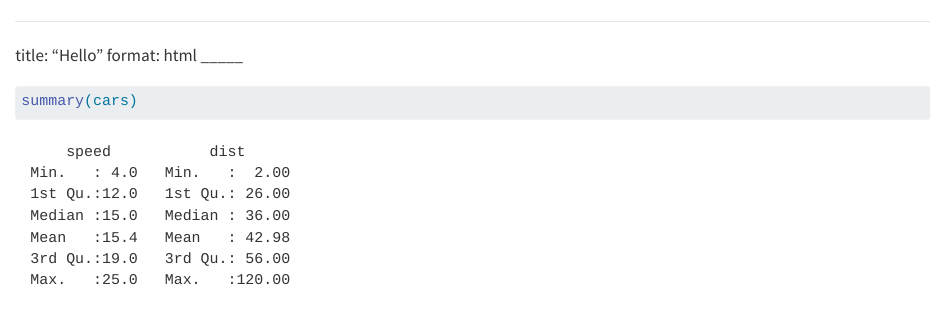
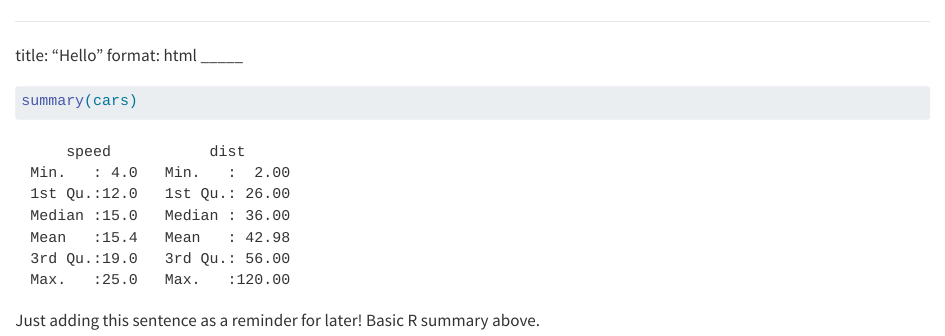
Before and after one commit to reneecreppy-oss/psych251-ps1, a Quarto document (hello.qmd): the page in a window 1100 px wide, from its top. Rendered offline with R 4.5, knitr and Pandoc in place of Quarto, with nearby package versions.

Commit message:
Update hello.qmd

````diff
--- a/hello.qmd
+++ b/hello.qmd
@@ -6,3 +6,4 @@ _____
 ``` {r}
 summary(cars)
 ```
+Just adding this sentence as a reminder for later! Basic R summary above.
````
